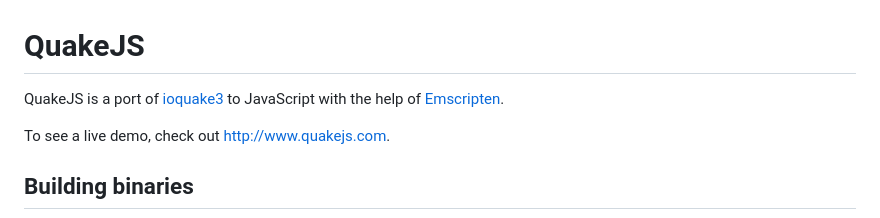
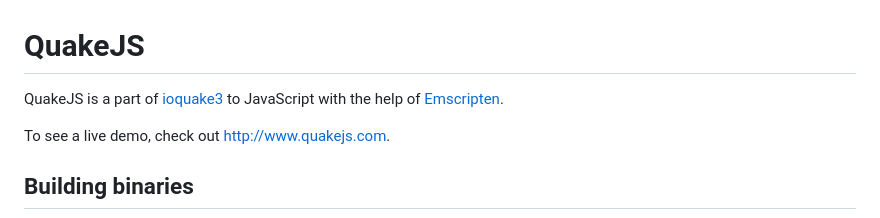
Before and after one commit to inolen/quakejs, a Markdown page: README.md, the part around the change. Rendered like a GitHub page.

```diff
--- a/README.md
+++ b/README.md
@@ -1,6 +1,6 @@
 # QuakeJS
 
-QuakeJS is a port of [ioquake3](http://www.ioquake3.org) to JavaScript with the help of [Emscripten](http://github.com/kripken/emscripten).
+QuakeJS is a part of [ioquake3](http://www.ioquake3.org) to JavaScript with the help of [Emscripten](http://github.com/kripken/emscripten).
 
 To see a live demo, check out [http://www.quakejs.com](http://www.quakejs.com).
 
```
